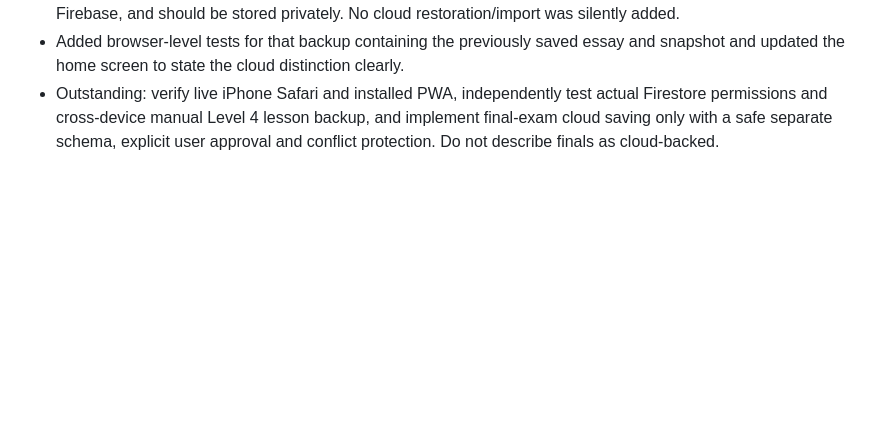
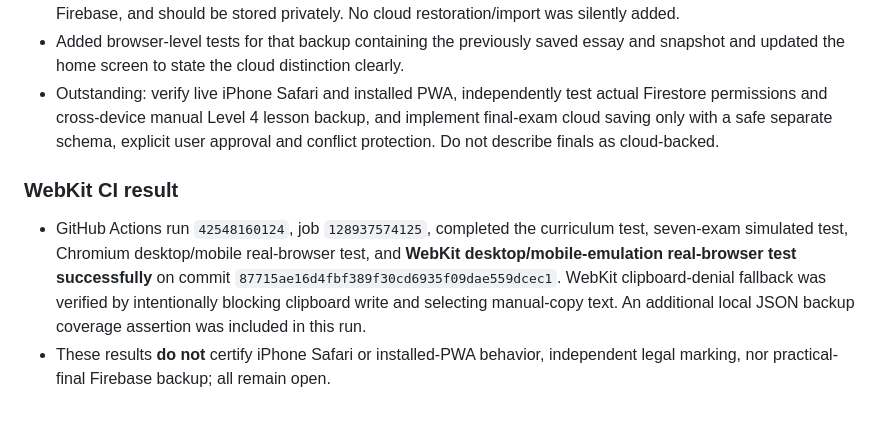
Before and after one commit to gcfd8hy5mb-ai/law-academy, a Markdown page: LEVEL4-AUDIT-REGISTER-2026-11.md, the part around the change. GitHub-like rendering; blank space fills up the shorter version.

Commit message:
Record passing WebKit and Chromium mobile-emulation CI; practical finals remain local-only

```diff
--- a/LEVEL4-AUDIT-REGISTER-2026-11.md
+++ b/LEVEL4-AUDIT-REGISTER-2026-11.md
@@ -314,3 +314,7 @@ Each named lesson now displays a dated, narrowly scoped authority note and appli
 - Added **Prepare all seven finals for a local backup** in the practical finals home screen; it produces a selectable JSON copy of local practical-final records (drafts, snapshots, self-scores). It does not sync or send them to Firebase, and should be stored privately. No cloud restoration/import was silently added.
 - Added browser-level tests for that backup containing the previously saved essay and snapshot and updated the home screen to state the cloud distinction clearly.
 - Outstanding: verify live iPhone Safari and installed PWA, independently test actual Firestore permissions and cross-device manual Level 4 lesson backup, and implement final-exam cloud saving only with a safe separate schema, explicit user approval and conflict protection. Do not describe finals as cloud-backed.
+
+### WebKit CI result
+- GitHub Actions run `42548160124`, job `128937574125`, completed the curriculum test, seven-exam simulated test, Chromium desktop/mobile real-browser test, and **WebKit desktop/mobile-emulation real-browser test successfully** on commit `87715ae16d4fbf389f30cd6935f09dae559dcec1`. WebKit clipboard-denial fallback was verified by intentionally blocking clipboard write and selecting manual-copy text. An additional local JSON backup coverage assertion was included in this run.
+- These results **do not** certify iPhone Safari or installed-PWA behavior, independent legal marking, nor practical-final Firebase backup; all remain open.
```
